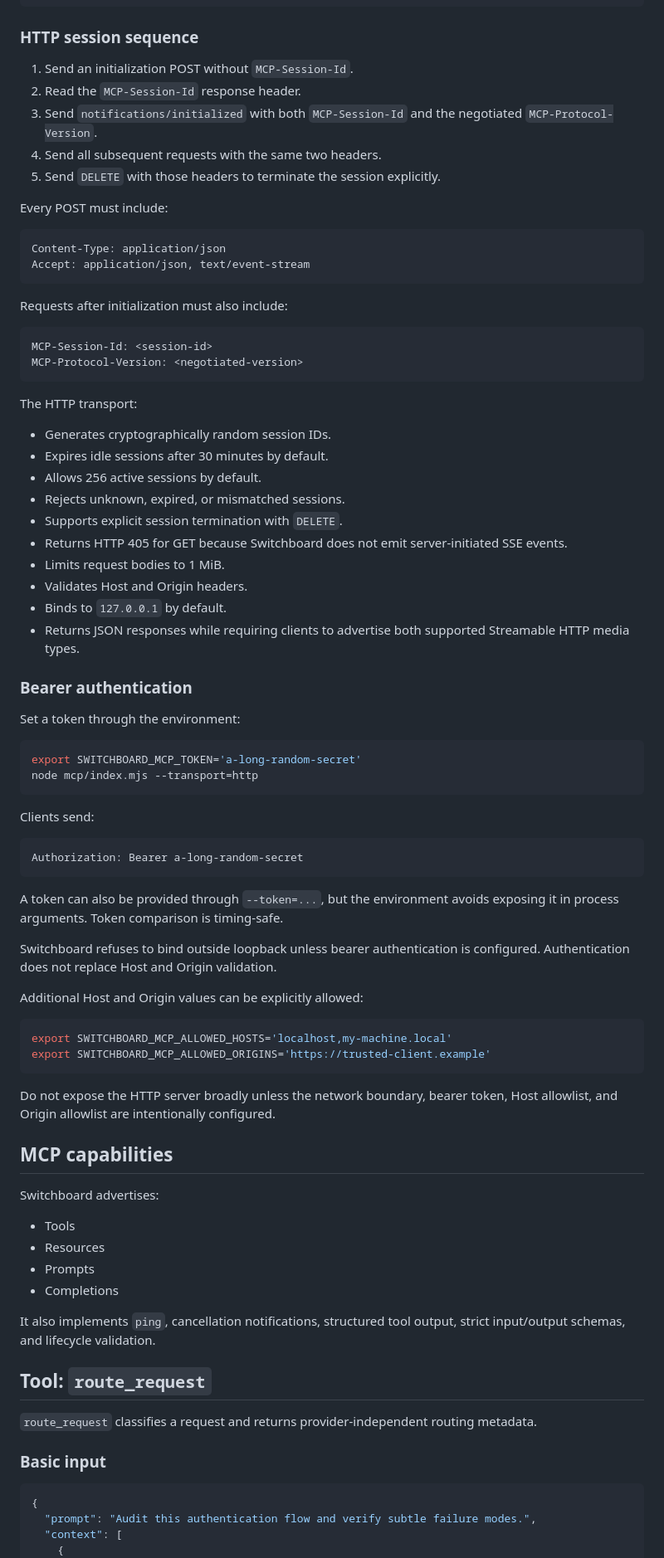
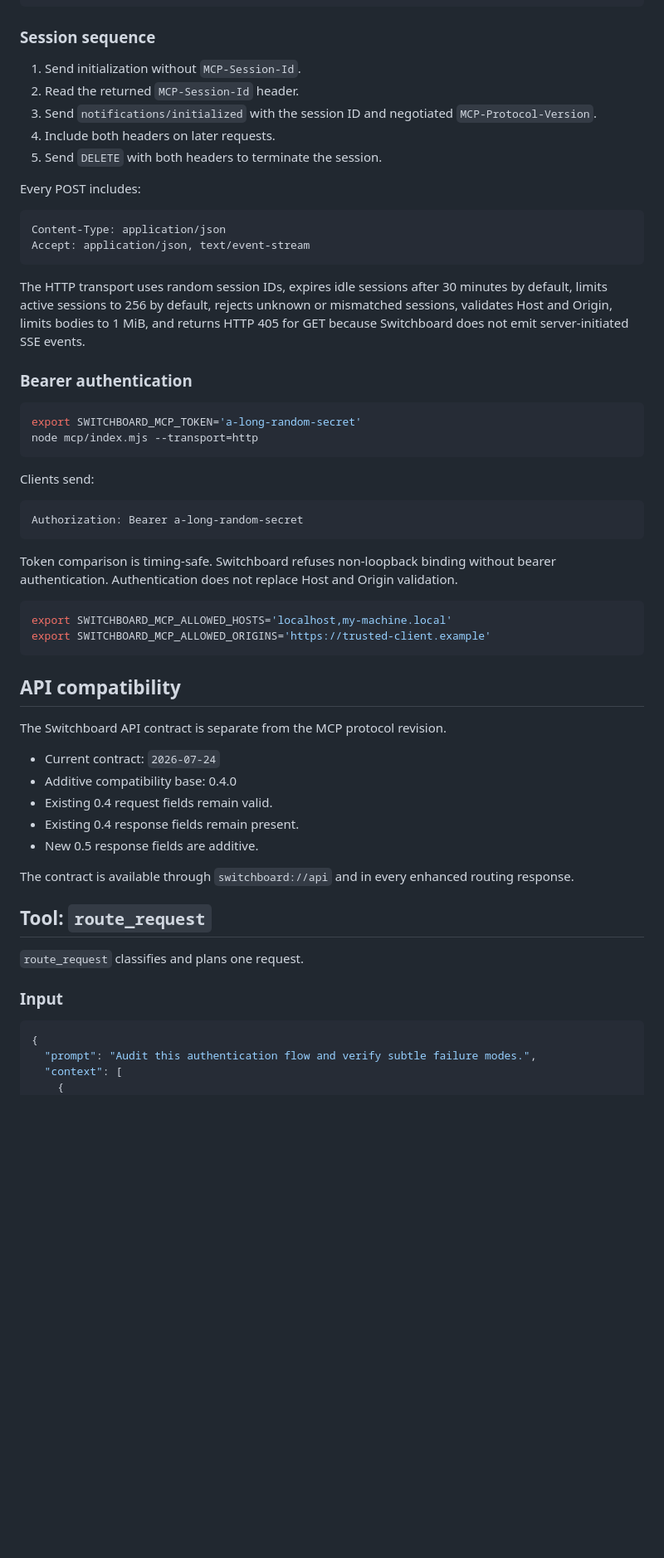
Before and after one commit to zgbrenner/switchboard, a Markdown page: docs/mcp.md, the part around one of its changes. Shown at 83% size. Rendered like a GitHub page; blank space fills up the shorter version.

````diff
--- a/docs/mcp.md
+++ b/docs/mcp.md
@@ -91,44 +78,24 @@ node mcp/index.mjs \
   --max-sessions=256
 ```
 
-### HTTP session sequence
+### Session sequence
 
-1. Send an initialization POST without `MCP-Session-Id`.
-2. Read the `MCP-Session-Id` response header.
-3. Send `notifications/initialized` with both `MCP-Session-Id` and the negotiated `MCP-Protocol-Version`.
-4. Send all subsequent requests with the same two headers.
-5. Send `DELETE` with those headers to terminate the session explicitly.
+1. Send initialization without `MCP-Session-Id`.
+2. Read the returned `MCP-Session-Id` header.
+3. Send `notifications/initialized` with the session ID and negotiated `MCP-Protocol-Version`.
+4. Include both headers on later requests.
+5. Send `DELETE` with both headers to terminate the session.
 
-Every POST must include:
+Every POST includes:
 
 ```text
 Content-Type: application/json
 Accept: application/json, text/event-stream
 ```
 
-Requests after initialization must also include:
-
-```text
-MCP-Session-Id: <session-id>
-MCP-Protocol-Version: <negotiated-version>
-```
-
-The HTTP transport:
-
-- Generates cryptographically random session IDs.
-- Expires idle sessions after 30 minutes by default.
-- Allows 256 active sessions by default.
-- Rejects unknown, expired, or mismatched sessions.
-- Supports explicit session termination with `DELETE`.
-- Returns HTTP 405 for GET because Switchboard does not emit server-initiated SSE events.
-- Limits request bodies to 1 MiB.
-- Validates Host and Origin headers.
-- Binds to `127.0.0.1` by default.
-- Returns JSON responses while requiring clients to advertise both supported Streamable HTTP media types.
+The HTTP transport uses random session IDs, expires idle sessions after 30 minutes by default, limits active sessions to 256 by default, rejects unknown or mismatched sessions, validates Host and Origin, limits bodies to 1 MiB, and returns HTTP 405 for GET because Switchboard does not emit server-initiated SSE events.
 
 ### Bearer authentication
-
-Set a token through the environment:
 
 ```bash
 export SWITCHBOARD_MCP_TOKEN='a-long-random-secret'
@@ -141,35 +108,30 @@ Clients send:
 Authorization: Bearer a-long-random-secret
 ```
 
-A token can also be provided through `--token=...`, but the environment avoids exposing it in process arguments. Token comparison is timing-safe.
-
-Switchboard refuses to bind outside loopback unless bearer authentication is configured. Authentication does not replace Host and Origin validation.
-
-Additional Host and Origin values can be explicitly allowed:
+Token comparison is timing-safe. Switchboard refuses non-loopback binding without bearer authentication. Authentication does not replace Host and Origin validation.
 
 ```bash
 export SWITCHBOARD_MCP_ALLOWED_HOSTS='localhost,my-machine.local'
 export SWITCHBOARD_MCP_ALLOWED_ORIGINS='https://trusted-client.example'
 ```
 
-Do not expose the HTTP server broadly unless the network boundary, bearer token, Host allowlist, and Origin allowlist are intentionally configured.
+## API compatibility
 
-## MCP capabilities
+The Switchboard API contract is separate from the MCP protocol revision.
 
-Switchboard advertises:
+- Current contract: `2026-07-24`
+- Additive compatibility base: 0.4.0
+- Existing 0.4 request fields remain valid.
+- Existing 0.4 response fields remain present.
+- New 0.5 response fields are additive.
 
-- Tools
-- Resources
-- Prompts
-- Completions
-
-It also implements `ping`, cancellation notifications, structured tool output, strict input/output schemas, and lifecycle validation.
+The contract is available through `switchboard://api` and in every enhanced routing response.
 
 ## Tool: `route_request`
 
-`route_request` classifies a request and returns provider-independent routing metadata.
+`route_request` classifies and plans one request.
 
-### Basic input
+### Input
 
 ```json
 {
````
Also changed, not shown: other parts of docs/mcp.md (+165 -133 lines).
